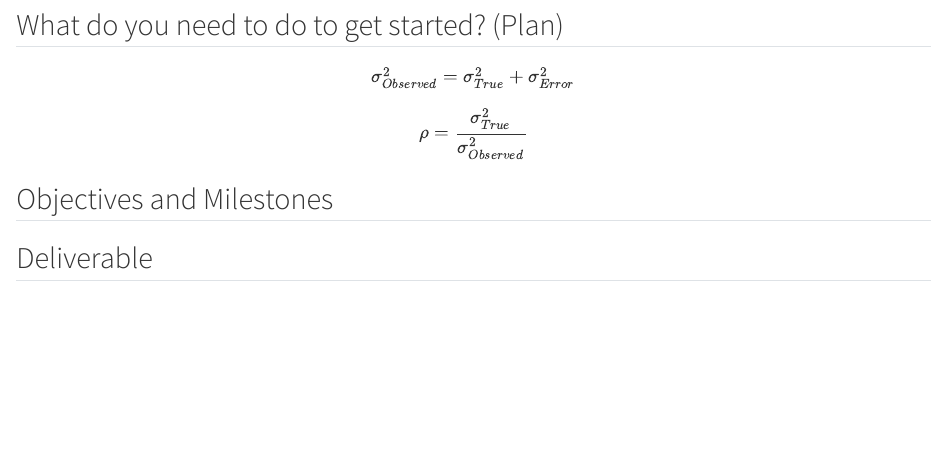
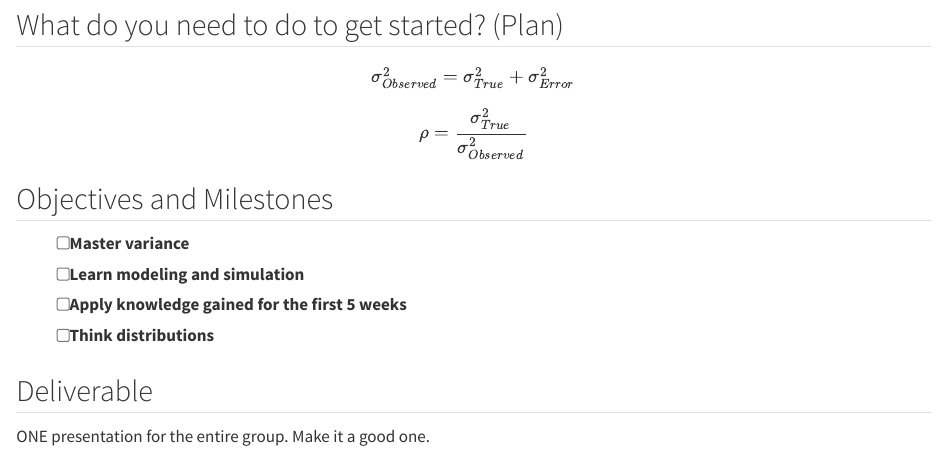
Before and after one commit to pem725/BayesianSyllabus_S2024, a Quarto document (week6.qmd): the page in a window 1100 px wide, from 640 px down. Rendered offline with R 4.5, knitr and Pandoc in place of Quarto, with nearby package versions.

Commit message:
some udpates.

```diff
--- a/week6.qmd
+++ b/week6.qmd
@@ -32,9 +32,12 @@ $$\rho = \frac{\sigma_{True}^2}{\sigma_{Observed}^2}$$
 
 ## Objectives and Milestones
 
-
-
-
+- [ ] Master variance
+- [ ] Learn modeling and simulation
+- [ ] Apply knowledge gained for the first 5 weeks
+- [ ] Think distributions
 
 
 ## Deliverable
+
+ONE presentation for the entire group.  Make it a good one.
```
